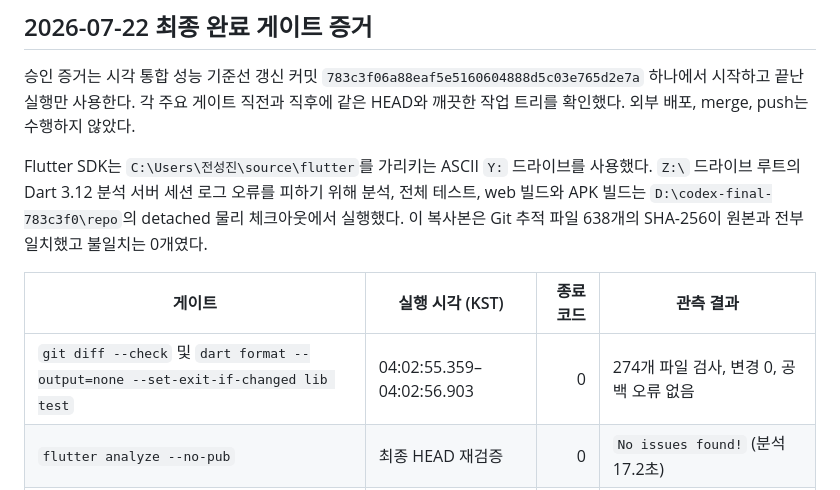
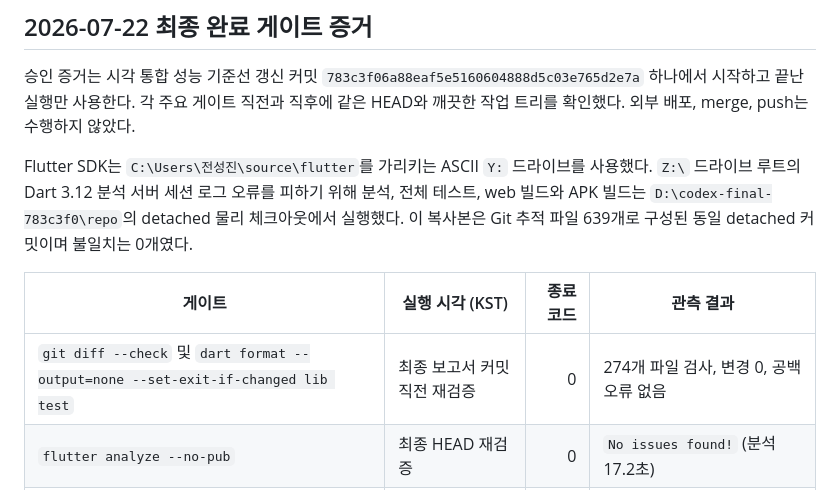
Before and after one commit to jinygod/Joseon-Dynasty-Survival, a Markdown page: docs/testing/combat-mastery-vertical-slice-report.md, the part around the change. Rendered like a GitHub page.

Commit message:
docs: correct final verification provenance

```diff
--- a/docs/testing/combat-mastery-vertical-slice-report.md
+++ b/docs/testing/combat-mastery-vertical-slice-report.md
@@ -38,11 +38,11 @@ Flutter SDK는 `C:\Users\전성진\source\flutter`를 가리키는 ASCII `Y:`
 사용했다. `Z:\` 드라이브 루트의 Dart 3.12 분석 서버 세션 로그 오류를 피하기 위해
 분석, 전체 테스트, web 빌드와 APK 빌드는
 `D:\codex-final-783c3f0\repo`의 detached 물리 체크아웃에서 실행했다. 이 복사본은
-Git 추적 파일 638개의 SHA-256이 원본과 전부 일치했고 불일치는 0개였다.
+Git 추적 파일 639개로 구성된 동일 detached 커밋이며 불일치는 0개였다.
 
 | 게이트 | 실행 시각 (KST) | 종료 코드 | 관측 결과 |
 | --- | --- | ---: | --- |
-| `git diff --check` 및 `dart format --output=none --set-exit-if-changed lib test` | 04:02:55.359–04:02:56.903 | 0 | 274개 파일 검사, 변경 0, 공백 오류 없음 |
+| `git diff --check` 및 `dart format --output=none --set-exit-if-changed lib test` | 최종 보고서 커밋 직전 재검증 | 0 | 274개 파일 검사, 변경 0, 공백 오류 없음 |
 | `flutter analyze --no-pub` | 최종 HEAD 재검증 | 0 | `No issues found!` (분석 17.2초) |
 | `flutter test --no-pub -r compact` | 최종 HEAD 재검증 | 0 | 정확히 748개 통과, `All tests passed!` (128초) |
 | `flutter build web --release --no-pub` | 최종 HEAD 재검증 | 0 | 73개 파일, 합계 43,762,246 bytes (59.7초) |
```
